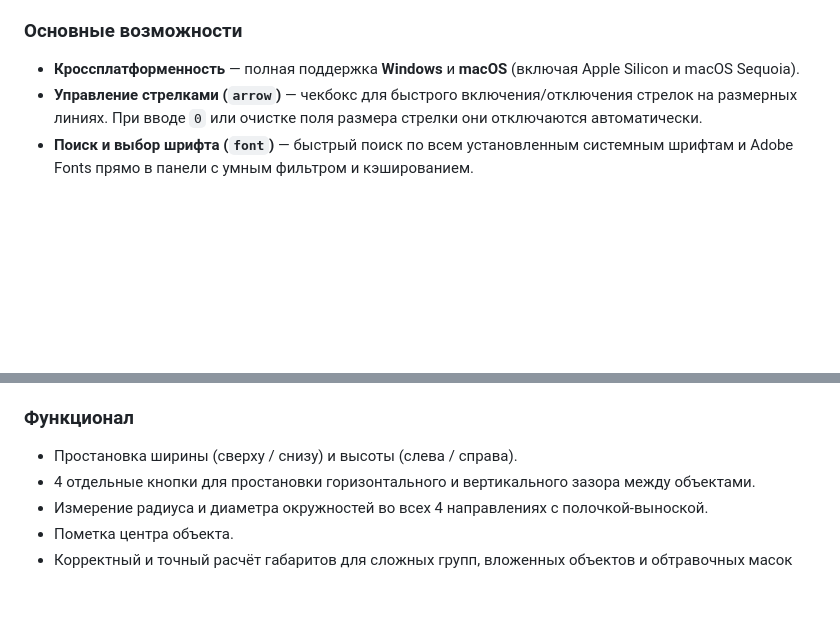
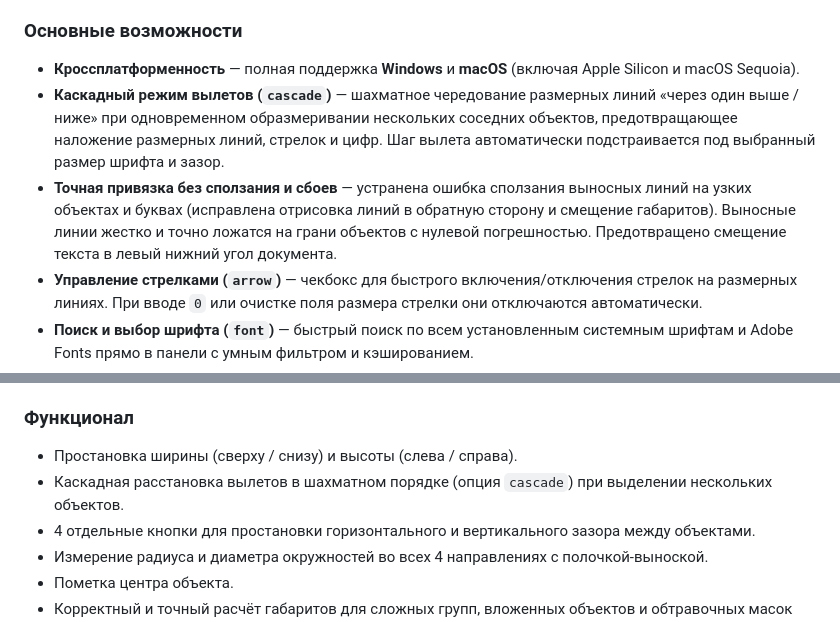
Before and after one commit to SaidAuita/AI-Dimension, a Markdown page: README.md, 2 parts joined by grey strips. Rendered like a GitHub page; blank space fills up the shorter version.

```diff
--- a/README.md
+++ b/README.md
@@ -97,6 +103,8 @@ The plugin supports Adobe Illustrator CC 2014 – 2026+ on Windows & macOS.
 
 ### Основные возможности
 * **Кроссплатформенность** — полная поддержка **Windows** и **macOS** (включая Apple Silicon и macOS Sequoia).
+* **Каскадный режим вылетов (`cascade`)** — шахматное чередование размерных линий «через один выше / ниже» при одновременном образмеривании нескольких соседних объектов, предотвращающее наложение размерных линий, стрелок и цифр. Шаг вылета автоматически подстраивается под выбранный размер шрифта и зазор.
+* **Точная привязка без сползания и сбоев** — устранена ошибка сползания выносных линий на узких объектах и буквах (исправлена отрисовка линий в обратную сторону и смещение габаритов). Выносные линии жестко и точно ложатся на грани объектов с нулевой погрешностью. Предотвращено смещение текста в левый нижний угол документа.
 * **Управление стрелками (`arrow`)** — чекбокс для быстрого включения/отключения стрелок на размерных линиях. При вводе `0` или очистке поля размера стрелки они отключаются автоматически.
 * **Поиск и выбор шрифта (`font`)** — быстрый поиск по всем установленным системным шрифтам и Adobe Fonts прямо в панели с умным фильтром и кэшированием.
 * **4 направления зазора между объектами** — отдельные кнопки для измерения точного расстояния между 2 объектами по горизонтали (сверху/снизу) и по вертикали (слева/справа).
@@ -112,6 +120,7 @@ The plugin supports Adobe Illustrator CC 2014 – 2026+ on Windows & macOS.
 
 ### Функционал
 * Простановка ширины (сверху / снизу) и высоты (слева / справа).
+* Каскадная расстановка вылетов в шахматном порядке (опция `cascade`) при выделении нескольких объектов.
 * 4 отдельные кнопки для простановки горизонтального и вертикального зазора между объектами.
 * Измерение радиуса и диаметра окружностей во всех 4 направлениях с полочкой-выноской.
 * Пометка центра объекта.
```
Also changed, not shown: other parts of README.md (+8 -2 lines), PROJECT_STATUS.md (+11 -3 lines), images/AI Dimension_1_4_2-2.png (added), images/AI Dimension_1_4_2.png (added), 5 other files.
